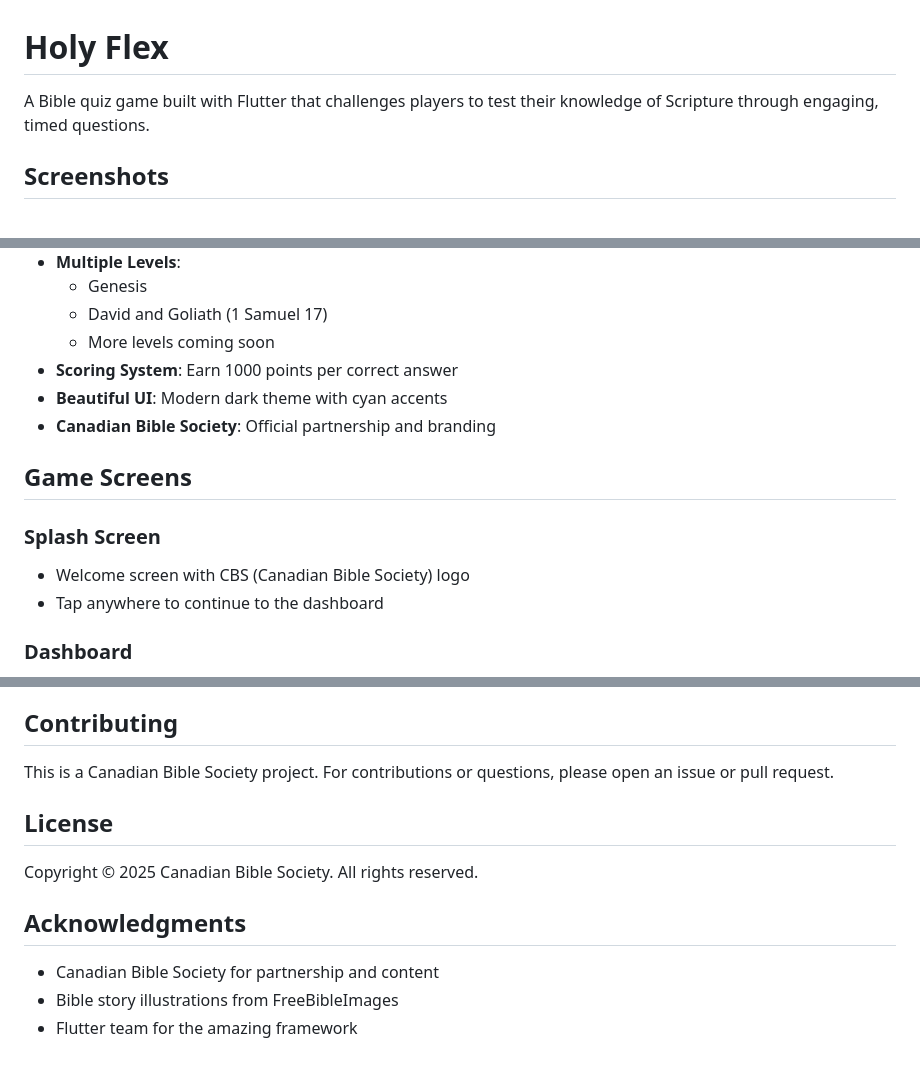
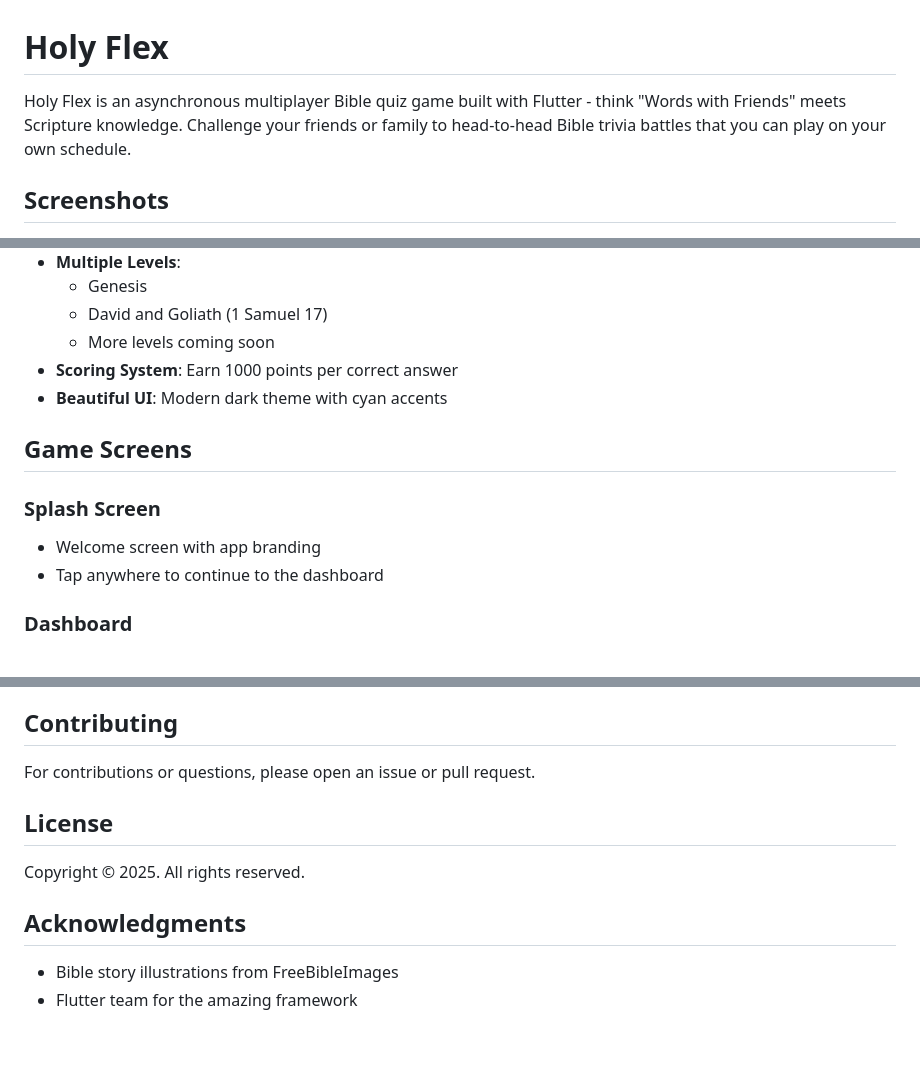
Before and after one commit to thral1/holy-flex, a Markdown page: README.md, 3 parts joined by grey strips. Rendered like a GitHub page.

Commit message:
Update README with multiplayer focus and branding changes
- Emphasize asynchronous multiplayer gameplay like "Words with Friends"
- Update main description to highlight head-to-head Bible trivia battles
- Simplify branding references throughout documentation
- Update license and acknowledgments sections

🤖 Generated with [Claude Code](https://claude.com/claude-code)

Co-Authored-By: Claude <noreply@anthropic.com>

```diff
--- a/README.md
+++ b/README.md
@@ -1,6 +1,6 @@
 # Holy Flex
 
-A Bible quiz game built with Flutter that challenges players to test their knowledge of Scripture through engaging, timed questions.
+Holy Flex is an asynchronous multiplayer Bible quiz game built with Flutter - think "Words with Friends" meets Scripture knowledge. Challenge your friends or family to head-to-head Bible trivia battles that you can play on your own schedule.
 
 ## Screenshots
 
@@ -32,12 +32,11 @@ A Bible quiz game built with Flutter that challenges players to test their knowl
   - More levels coming soon
 - **Scoring System**: Earn 1000 points per correct answer
 - **Beautiful UI**: Modern dark theme with cyan accents
-- **Canadian Bible Society**: Official partnership and branding
 
 ## Game Screens
 
 ### Splash Screen
-- Welcome screen with CBS (Canadian Bible Society) logo
+- Welcome screen with app branding
 - Tap anywhere to continue to the dashboard
 
 ### Dashboard
@@ -176,14 +175,13 @@ Questions are stored in JSON files in `lib/data/`. Example format:
 
 ## Contributing
 
-This is a Canadian Bible Society project. For contributions or questions, please open an issue or pull request.
+For contributions or questions, please open an issue or pull request.
 
 ## License
 
-Copyright © 2025 Canadian Bible Society. All rights reserved.
+Copyright © 2025. All rights reserved.
 
 ## Acknowledgments
 
-- Canadian Bible Society for partnership and content
 - Bible story illustrations from FreeBibleImages
 - Flutter team for the amazing framework
```
